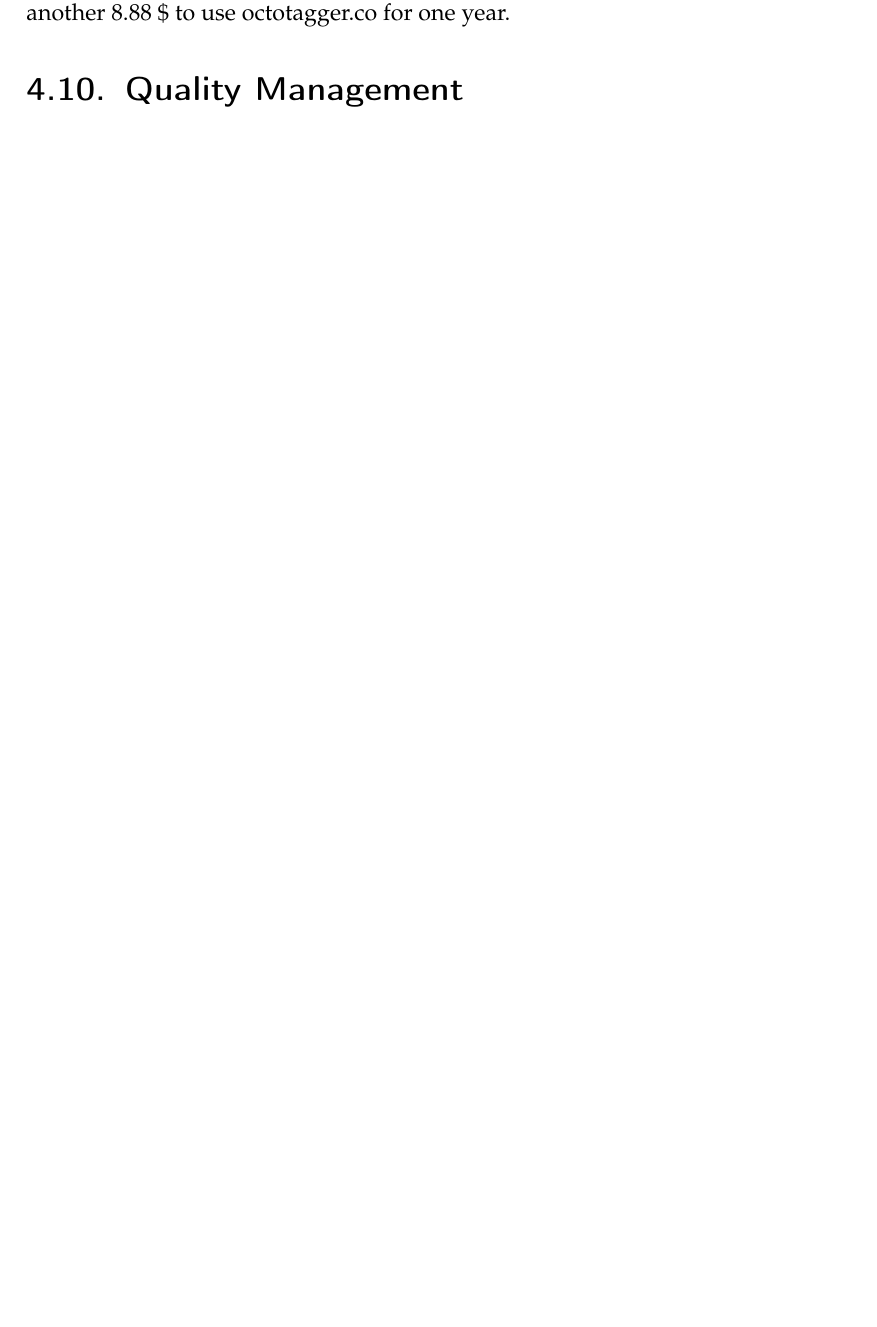
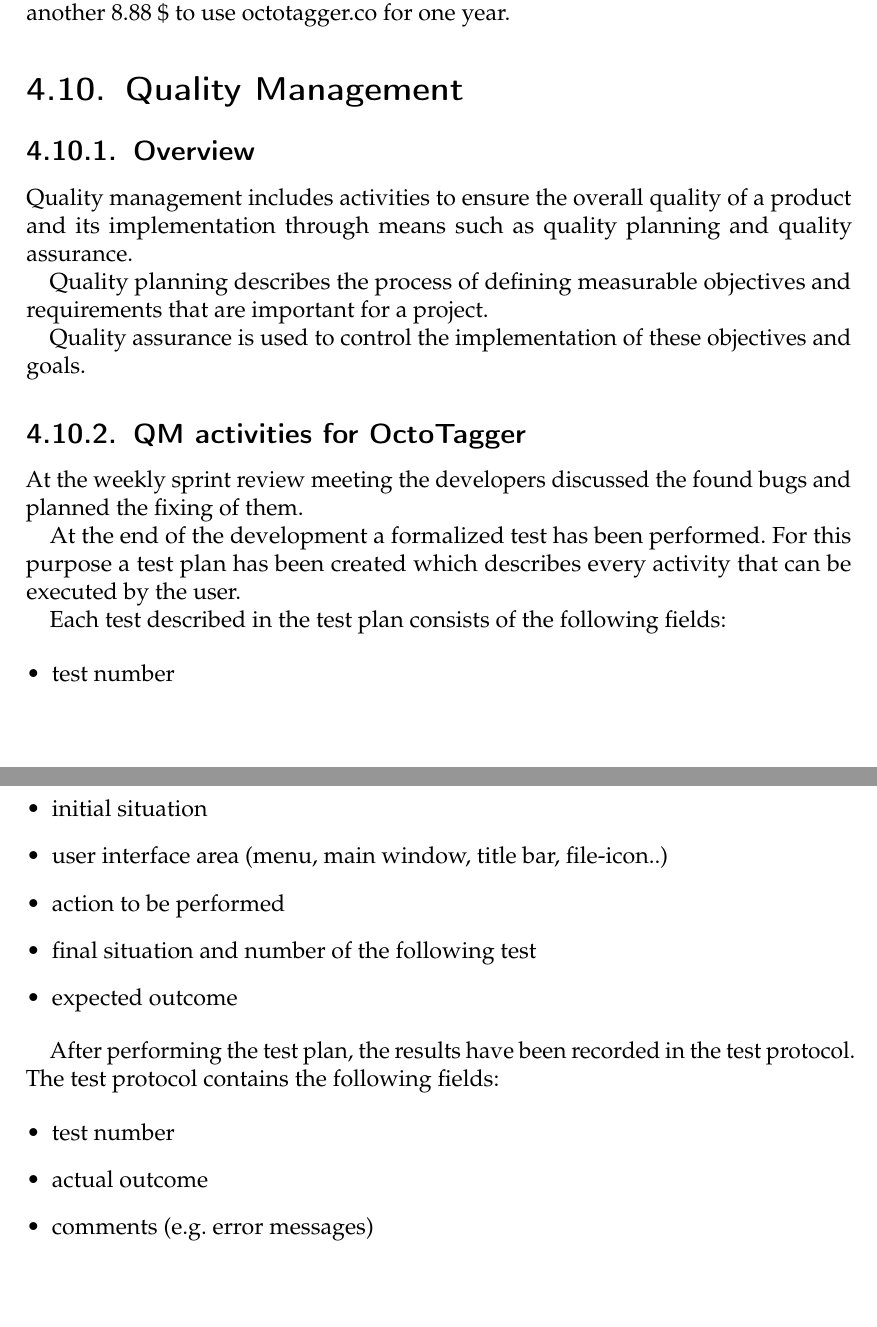
Before and after one commit to TeamOctoTagger/Thesis, a LaTeX thesis (thesis.tex, which reads chapters/execution/qm.tex): part of page 59 of 68 before the commit and two parts of pages 60 and 61 of 70 after it, the two joined at a grey line, cut so that both start at the same text, the shorter picture padded with empty space. Compiled offline with pdfLaTeX.

Commit message:
added chapters qm, handbook and changes in website

```diff
--- a/chapters/execution/qm.tex
+++ b/chapters/execution/qm.tex
@@ -0,0 +1,32 @@
+\subsection{Overview}
+
+Quality management includes activities to ensure the overall quality of a product and its implementation through means such as quality planning and quality assurance.
+
+Quality planning describes the process of defining measurable objectives and requirements that are important for a project.
+
+Quality assurance is used to control the implementation of these objectives and goals.
+
+\subsection{QM activities for OctoTagger}
+
+At the weekly sprint review meeting the developers discussed the found bugs and planned the fixing of them.
+
+At the end of  the development a formalized test has been performed. For this purpose a test plan has been created which describes every activity that can be executed by the user.
+
+Each test described in the test plan consists of the following fields:
+
+\begin{itemize}
+\item test number
+\item initial situation
+\item user interface area (menu, main window, title bar, file-icon..)
+\item action to be performed
+\item final situation and number of the following test
+\item expected outcome
+\end{itemize}
+
+After performing the test plan, the results have been recorded in the test protocol. The test protocol contains the following fields:
+
+\begin{itemize}
+\item test number
+\item actual outcome
+\item comments (e.g. error messages)
+\end{itemize}
```
Also changed, not shown: chapters/execution/handbook.tex (added, +16 -0 lines), chapters/execution/website.tex (+4 -2 lines).
